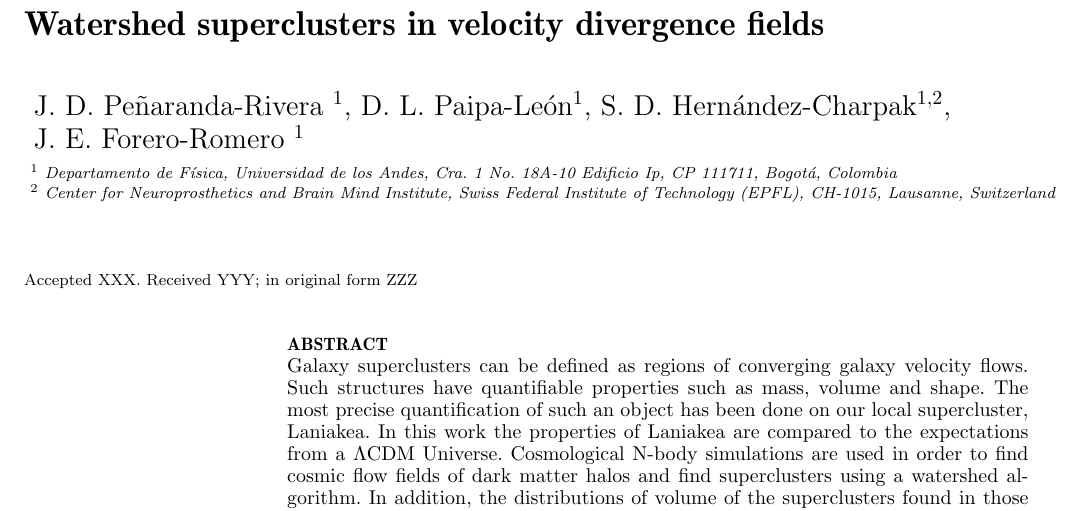
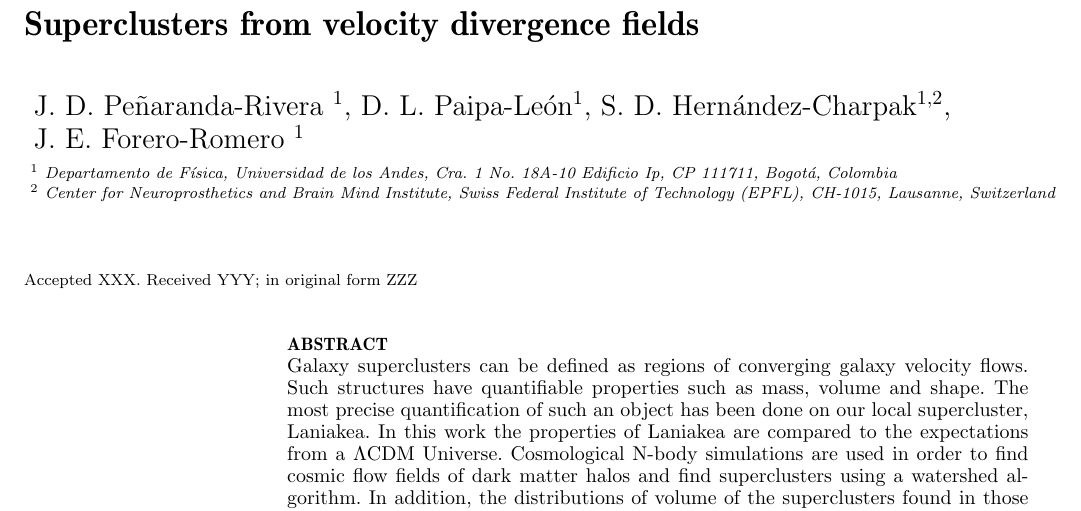
Before and after one commit to forero/Laniakea_Cosmological_Context, a LaTeX paper (main.tex): part of page 1 of 6, cut so that both start at the same text. Compiled offline with pdfLaTeX; a LaTeX package or settings file that is missing is left out.

Commit message:
Updates from Overleaf

```diff
--- a/main.tex
+++ b/main.tex
@@ -19,7 +19,7 @@
 \newcommand{\kms}{\,{\rm km}\ s$^{-1}$\,}
 
 %%%%%%%%%%%%%%%%%%% TITLE PAGE %%%%%%%%%%%%%%%%%%%
-\title[Watershed superclusters in velocity divergence fields]{Watershed superclusters in velocity divergence fields}
+\title[Superclusters from velocity divergence fields]{Superclusters from velocity divergence fields}
 \author[Pe\~naranda-Rivera et al.]{
 \parbox[t]{\textwidth}{
     {J. D. Pe\~naranda-Rivera $^1$,}
```
